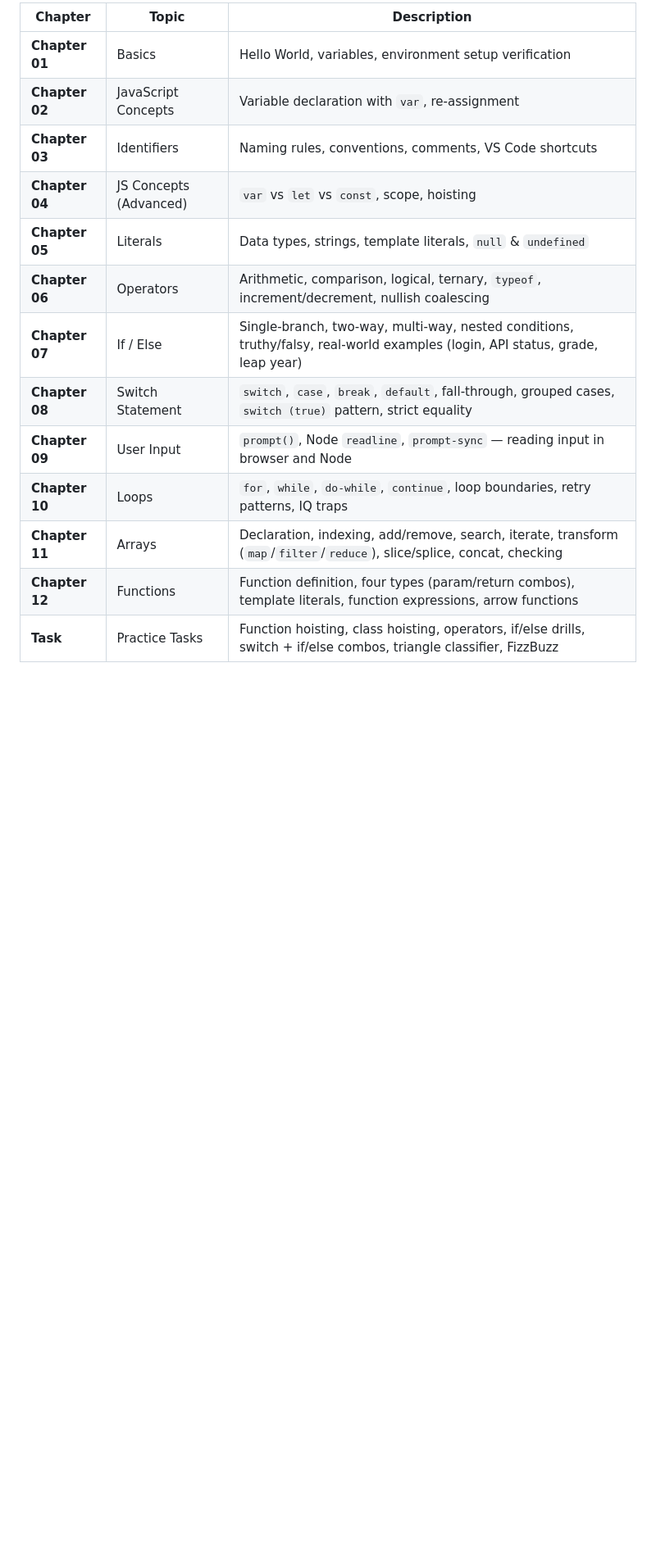
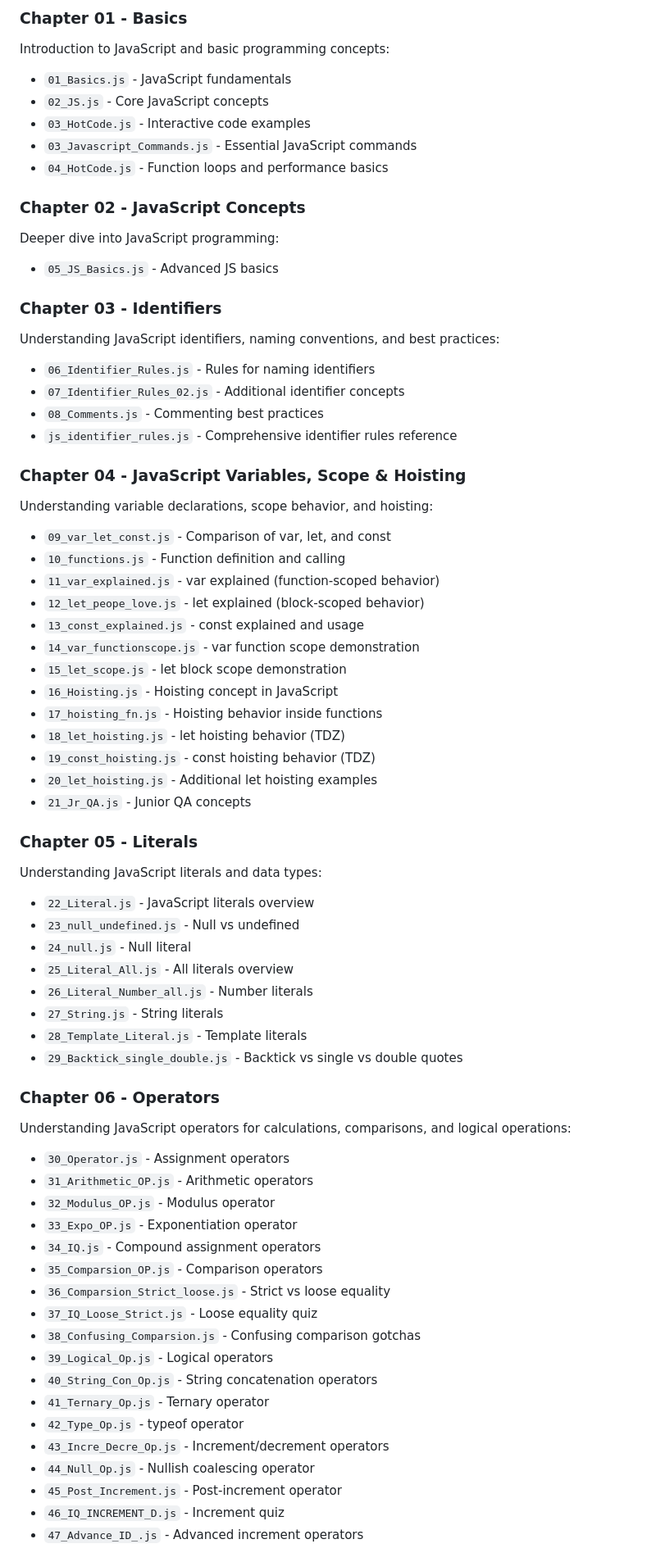
Before and after one commit to rai01sumit-qa/Playwright2xbatch, a Markdown page: README.md, the part around one of its changes. Shown at 82% size. GitHub-like rendering; blank space fills up the shorter version.

```diff
--- a/README.md
+++ b/README.md
@@ -178,16 +182,68 @@ Playwright2xBatch/
 
-| Chapter | Topic | Description |
-|---------|-------|-------------|
-| **Chapter 01** | Basics | Hello World, variables, environment setup verification |
-| **Chapter 02** | JavaScript Concepts | Variable declaration with `var`, re-assignment |
-| **Chapter 03** | Identifiers | Naming rules, conventions, comments, VS Code shortcuts |
-| **Chapter 04** | JS Concepts (Advanced) | `var` vs `let` vs `const`, scope, hoisting |
-| **Chapter 05** | Literals | Data types, strings, template literals, `null` & `undefined` |
-| **Chapter 06** | Operators | Arithmetic, comparison, logical, ternary, `typeof`, increment/decrement, nullish coalescing |
-| **Chapter 07** | If / Else | Single-branch, two-way, multi-way, nested conditions, truthy/falsy, real-world examples (login, API status, grade, leap year) |
-| **Chapter 08** | Switch Statement | `switch`, `case`, `break`, `default`, fall-through, grouped cases, `switch (true)` pattern, strict equality |
-| **Chapter 09** | User Input | `prompt()`, Node `readline`, `prompt-sync` — reading input in browser and Node |
-| **Chapter 10** | Loops | `for`, `while`, `do-while`, `continue`, loop boundaries, retry patterns, IQ traps |
-| **Chapter 11** | Arrays | Declaration, indexing, add/remove, search, iterate, transform (`map`/`filter`/`reduce`), slice/splice, concat, checking |
-| **Chapter 12** | Functions | Function definition, four types (param/return combos), template literals, function expressions, arrow functions |
-| **Task** | Practice Tasks | Function hoisting, class hoisting, operators, if/else drills, switch + if/else combos, triangle classifier, FizzBuzz |
+### Chapter 01 - Basics
+Introduction to JavaScript and basic programming concepts:
+- `01_Basics.js` - JavaScript fundamentals
+- `02_JS.js` - Core JavaScript concepts
+- `03_HotCode.js` - Interactive code examples
+- `03_Javascript_Commands.js` - Essential JavaScript commands
+- `04_HotCode.js` - Function loops and performance basics
+
+### Chapter 02 - JavaScript Concepts
+Deeper dive into JavaScript programming:
+- `05_JS_Basics.js` - Advanced JS basics
+
+### Chapter 03 - Identifiers
+Understanding JavaScript identifiers, naming conventions, and best practices:
+- `06_Identifier_Rules.js` - Rules for naming identifiers
+- `07_Identifier_Rules_02.js` - Additional identifier concepts
+- `08_Comments.js` - Commenting best practices
+- `js_identifier_rules.js` - Comprehensive identifier rules reference
+
+### Chapter 04 - JavaScript Variables, Scope & Hoisting
+Understanding variable declarations, scope behavior, and hoisting:
+- `09_var_let_const.js` - Comparison of var, let, and const
+- `10_functions.js` - Function definition and calling
+- `11_var_explained.js` - var explained (function-scoped behavior)
+- `12_let_peope_love.js` - let explained (block-scoped behavior)
+- `13_const_explained.js` - const explained and usage
+- `14_var_functionscope.js` - var function scope demonstration
+- `15_let_scope.js` - let block scope demonstration
+- `16_Hoisting.js` - Hoisting concept in JavaScript
+- `17_hoisting_fn.js` - Hoisting behavior inside functions
+- `18_let_hoisting.js` - let hoisting behavior (TDZ)
+- `19_const_hoisting.js` - const hoisting behavior (TDZ)
+- `20_let_hoisting.js` - Additional let hoisting examples
+- `21_Jr_QA.js` - Junior QA concepts
+
+### Chapter 05 - Literals
+Understanding JavaScript literals and data types:
+- `22_Literal.js` - JavaScript literals overview
+- `23_null_undefined.js` - Null vs undefined
+- `24_null.js` - Null literal
+- `25_Literal_All.js` - All literals overview
+- `26_Literal_Number_all.js` - Number literals
+- `27_String.js` - String literals
+- `28_Template_Literal.js` - Template literals
+- `29_Backtick_single_double.js` - Backtick vs single vs double quotes
+
+### Chapter 06 - Operators
+Understanding JavaScript operators for calculations, comparisons, and logical operations:
+- `30_Operator.js` - Assignment operators
+- `31_Arithmetic_OP.js` - Arithmetic operators
+- `32_Modulus_OP.js` - Modulus operator
+- `33_Expo_OP.js` - Exponentiation operator
+- `34_IQ.js` - Compound assignment operators
+- `35_Comparsion_OP.js` - Comparison operators
+- `36_Comparsion_Strict_loose.js` - Strict vs loose equality
+- `37_IQ_Loose_Strict.js` - Loose equality quiz
+- `38_Confusing_Comparsion.js` - Confusing comparison gotchas
+- `39_Logical_Op.js` - Logical operators
+- `40_String_Con_Op.js` - String concatenation operators
+- `41_Ternary_Op.js` - Ternary operator
+- `42_Type_Op.js` - typeof operator
+- `43_Incre_Decre_Op.js` - Increment/decrement operators
+- `44_Null_Op.js` - Nullish coalescing operator
+- `45_Post_Increment.js` - Post-increment operator
+- `46_IQ_INCREMENT_D.js` - Increment quiz
+- `47_Advance_ID_.js` - Advanced increment operators
+
```
Also changed, not shown: other parts of README.md (+233 -123 lines).
